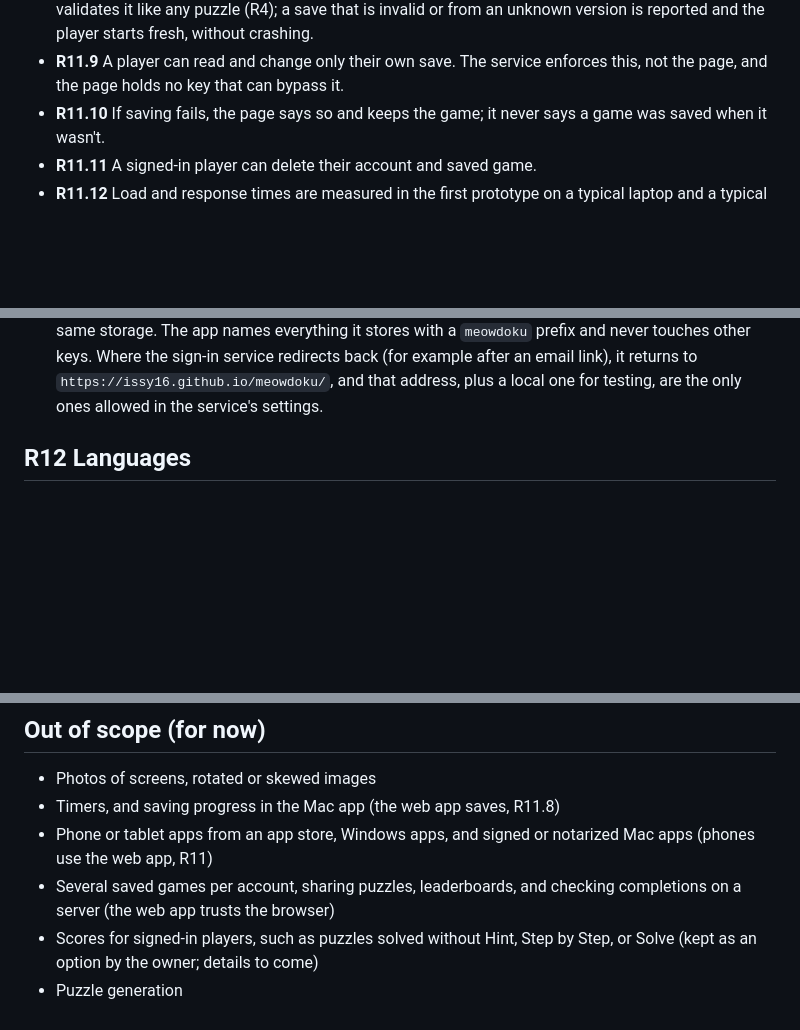
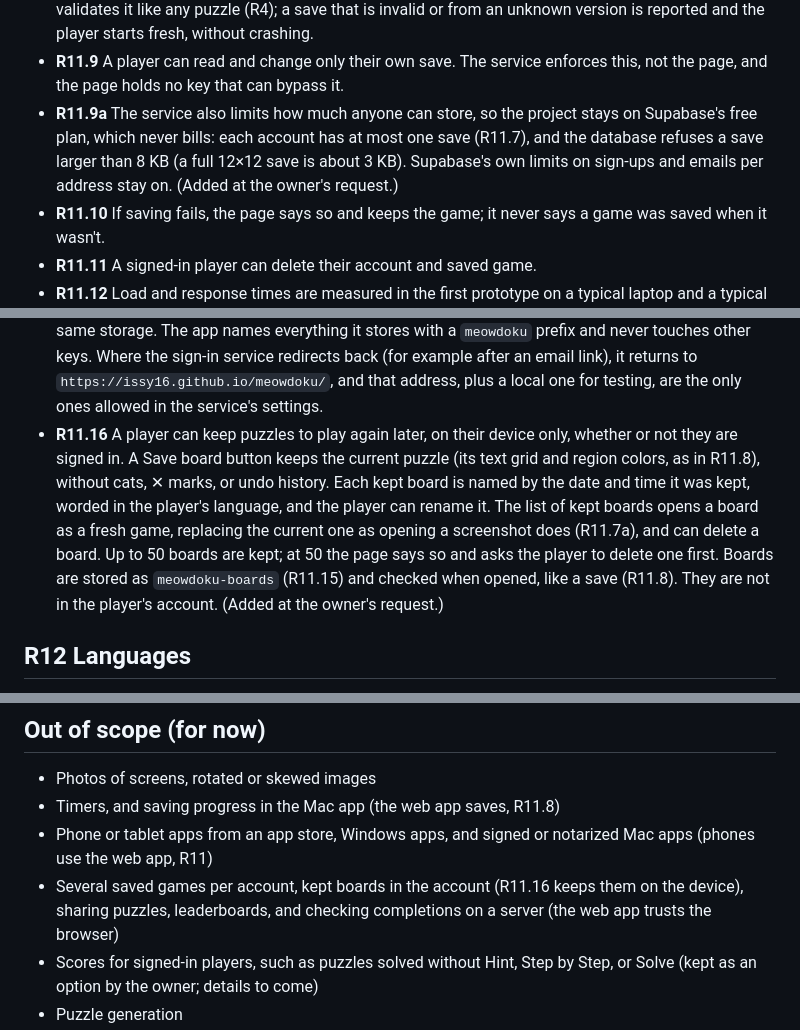
Before and after one commit to issy16/meowdoku, a Markdown page: docs/requirements.md, 3 parts joined by grey strips. Drawn GitHub-style; blank space fills up the shorter version.

Commit message:
Keep boards on the device and cap saves at 8 KB (R11.16, R11.9a)
Co-Authored-By: Claude Opus 5.5 <noreply@anthropic.com>

```diff
--- a/docs/requirements.md
+++ b/docs/requirements.md
@@ -317,6 +317,11 @@ their game on another device. The desktop app (R8, R10) stays.
   is reported and the player starts fresh, without crashing.
 - **R11.9** A player can read and change only their own save. The service
   enforces this, not the page, and the page holds no key that can bypass it.
+- **R11.9a** The service also limits how much anyone can store, so the
+  project stays on Supabase's free plan, which never bills: each account
+  has at most one save (R11.7), and the database refuses a save larger
+  than 8 KB (a full 12×12 save is about 3 KB). Supabase's own limits on
+  sign-ups and emails per address stay on. (Added at the owner's request.)
 - **R11.10** If saving fails, the page says so and keeps the game; it never
   says a game was saved when it wasn't.
 - **R11.11** A signed-in player can delete their account and saved game.
@@ -347,6 +352,17 @@ their game on another device. The desktop app (R8, R10) stays.
   returns to `https://issy16.github.io/meowdoku/`, and that address, plus a
   local one for testing, are the only ones allowed in the service's
   settings.
+- **R11.16** A player can keep puzzles to play again later, on their
+  device only, whether or not they are signed in. A Save board button keeps
+  the current puzzle (its text grid and region colors, as in R11.8), without
+  cats, ✕ marks, or undo history. Each kept board is named by the date and
+  time it was kept, worded in the player's language, and the player can
+  rename it. The list of kept boards opens a board as a fresh game,
+  replacing the current one as opening a screenshot does (R11.7a), and can
+  delete a board. Up to 50 boards are kept; at 50 the page says so and asks
+  the player to delete one first. Boards are stored as `meowdoku-boards`
+  (R11.15) and checked when opened, like a save (R11.8). They are not in
+  the player's account. (Added at the owner's request.)
 
 ## R12 Languages
 
@@ -446,7 +462,8 @@ app and the desktop window alike.
 - Timers, and saving progress in the Mac app (the web app saves, R11.8)
 - Phone or tablet apps from an app store, Windows apps, and signed or
   notarized Mac apps (phones use the web app, R11)
-- Several saved games per account, sharing puzzles, leaderboards, and
+- Several saved games per account, kept boards in the account (R11.16
+  keeps them on the device), sharing puzzles, leaderboards, and
   checking completions on a server (the web app trusts the browser)
 - Scores for signed-in players, such as puzzles solved without Hint, Step
   by Step, or Solve (kept as an option by the owner; details to come)
```
